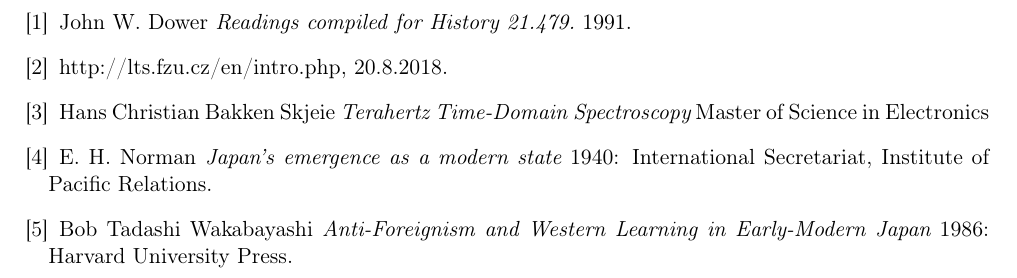
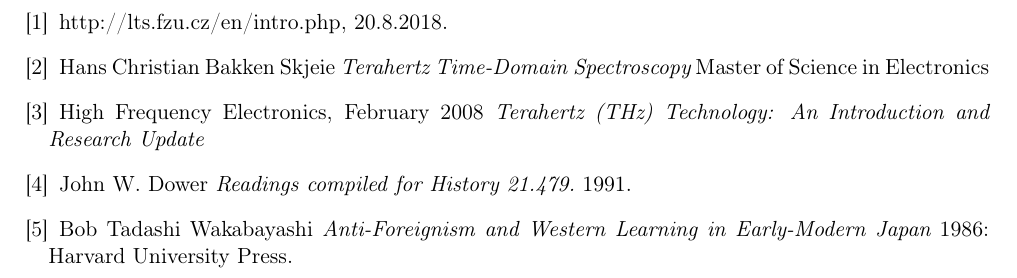
Before and after one commit to rahneklemen/seminar1, a LaTeX document (Klemen_Rahne_seminar_1_eng.tex): part of page 3 of 3, cut so that both start at the same text. Compiled offline with pdfLaTeX.

Commit message:
Nc novga.

```diff
--- a/Klemen_Rahne_seminar_1_eng.tex
+++ b/Klemen_Rahne_seminar_1_eng.tex
@@ -161,14 +162,15 @@
 
   \begin{thebibliography}{}\addcontentsline{toc}{section}{\bibname}
 
-  \bibitem{notes} John W. Dower {\em Readings compiled for History  21.479.}  1991.
+
     \bibitem{em-spectrum} http://lts.fzu.cz/en/intro.php, 20.8.2018.
 
   \bibitem{TTDS} Hans Christian Bakken Skjeie {\em Terahertz Time-Domain Spectroscopy} Master of Science in Electronics
 
-  \bibitem{norman} E. H. Norman {\em Japan's emergence as a modern
-  state} 1940: International Secretariat, Institute of Pacific
-  Relations.
+  \bibitem{first-thz-measurment} High Frequency Electronics, February 2008 {\em Terahertz (THz) Technology: An Introduction and Research Update}
+
+
+  \bibitem{notes} John W. Dower {\em Readings compiled for History  21.479.}  1991.
 
   \bibitem{fo} Bob Tadashi Wakabayashi {\em Anti-Foreignism and Western
   Learning in Early-Modern Japan} 1986: Harvard University Press.
```
Also changed, not shown: Klemen_Rahne_seminar_1_eng.tex (3 more changed lines).
